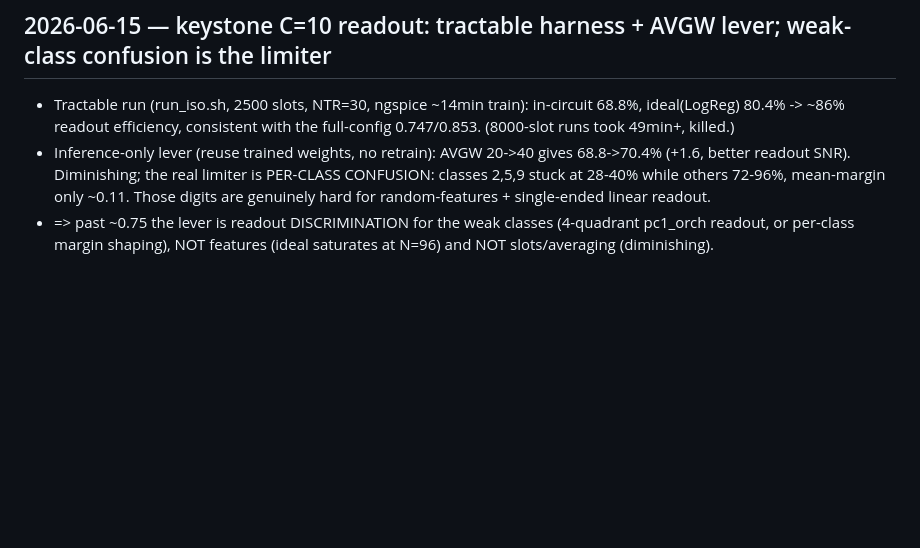
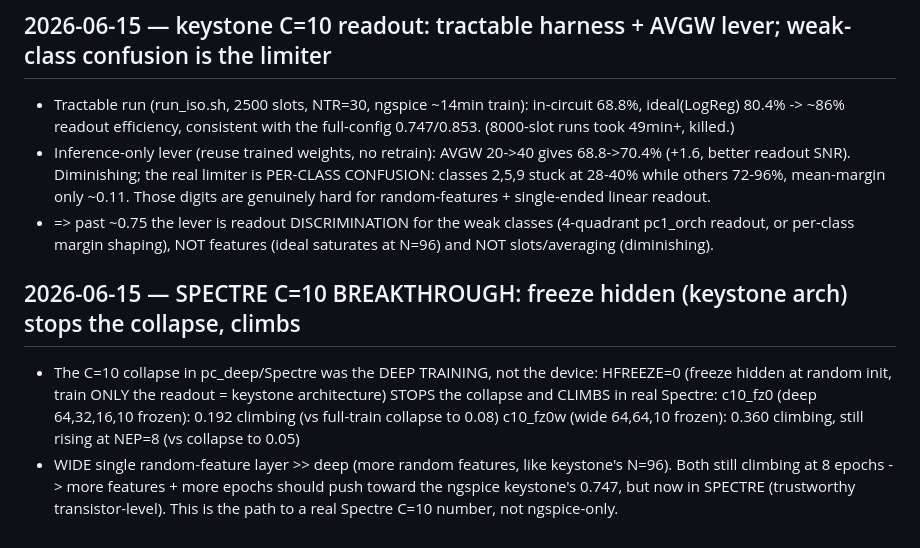
Before and after one commit to thomasnormal/spicenn2, a Markdown page: IDEAS_LEDGER.md, the part around the change. Rendered like a GitHub page; blank space fills up the shorter version.

Commit message:
SPECTRE C=10 breakthrough: freeze hidden (keystone arch) stops collapse, wide frozen 64,64,10=0.36 climbing (vs 0.05 collapse); path to trustworthy transistor-level C=10

```diff
--- a/IDEAS_LEDGER.md
+++ b/IDEAS_LEDGER.md
@@ -903,3 +903,12 @@ LAWS:
   mean-margin only ~0.11. Those digits are genuinely hard for random-features + single-ended linear readout.
 - => past ~0.75 the lever is readout DISCRIMINATION for the weak classes (4-quadrant pc1_orch readout, or
   per-class margin shaping), NOT features (ideal saturates at N=96) and NOT slots/averaging (diminishing).
+
+## 2026-06-15 — SPECTRE C=10 BREAKTHROUGH: freeze hidden (keystone arch) stops the collapse, climbs
+- The C=10 collapse in pc_deep/Spectre was the DEEP TRAINING, not the device: HFREEZE=0 (freeze hidden at
+  random init, train ONLY the readout = keystone architecture) STOPS the collapse and CLIMBS in real Spectre:
+    c10_fz0  (deep 64,32,16,10 frozen): 0.192 climbing (vs full-train collapse to 0.08)
+    c10_fz0w (wide 64,64,10 frozen):    0.360 climbing, still rising at NEP=8 (vs collapse to 0.05)
+- WIDE single random-feature layer >> deep (more random features, like keystone's N=96). Both still climbing
+  at 8 epochs -> more features + more epochs should push toward the ngspice keystone's 0.747, but now in SPECTRE
+  (trustworthy transistor-level). This is the path to a real Spectre C=10 number, not ngspice-only.
```
